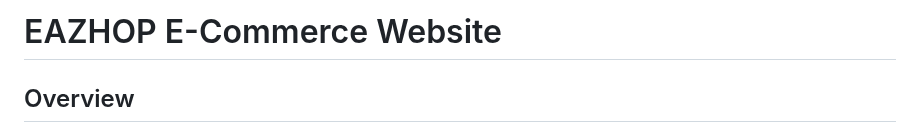
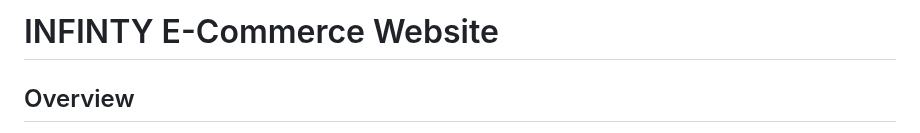
Before and after one commit to Shaamiilll/Infinity-Ecommerce, a Markdown page: README.md, the part around the change. GitHub-like rendering.

```diff
--- a/README.md
+++ b/README.md
@@ -1,4 +1,4 @@
-# EAZHOP E-Commerce Website
+# INFINTY E-Commerce Website
 
 ## Overview
 Infinty is a single-vendor e-commerce website designed to provide users with a seamless shopping experience. With a user-friendly interface and a plethora of features, INFINTY offers convenience and reliability for both administrators and customers.
```
